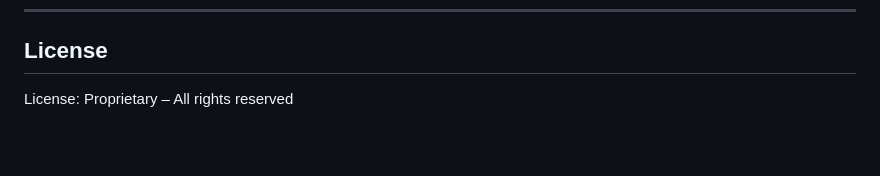
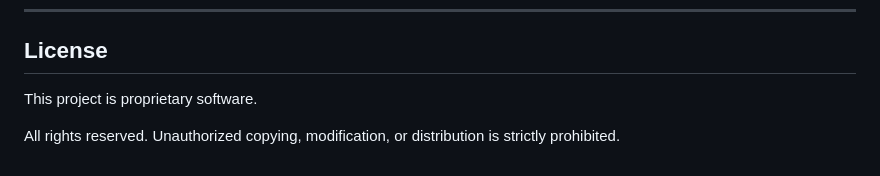
Before and after one commit to DanielBrindusa/formatify, a Markdown page: README.md, the part around the change. GitHub-like rendering; blank space fills up the shorter version.

```diff
--- a/README.md
+++ b/README.md
@@ -161,4 +161,6 @@ Default password: formatify-admin
 
 ## License
 
-License: Proprietary – All rights reserved
+This project is proprietary software.
+
+All rights reserved. Unauthorized copying, modification, or distribution is strictly prohibited.
```
